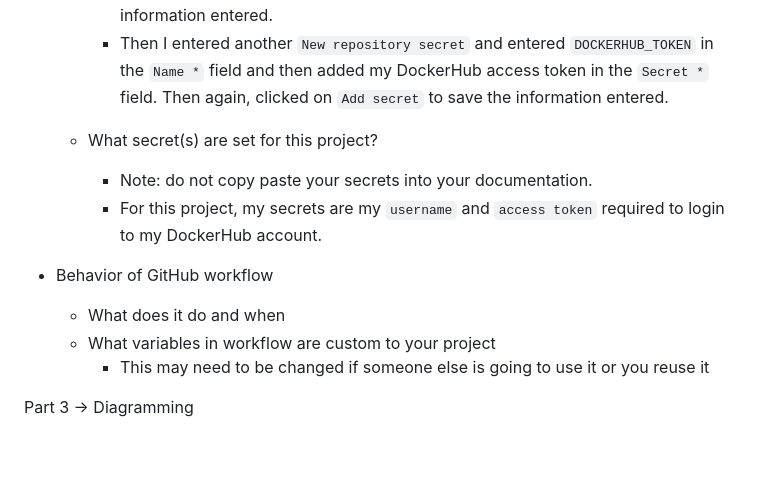
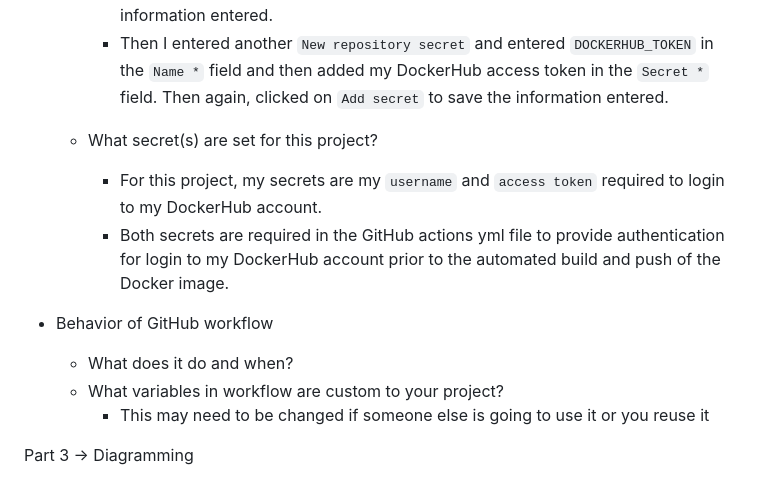
Before and after one commit to WSU-kduncan/s24cicd-aschlotterbeck, a Markdown page: README-CI.md, the part around the change printed below. Rendered like a GitHub page; blank space fills up the shorter version.

Commit message:
minor additions/edits before wrapping up for the evening

```diff
--- a/README-CI.md
+++ b/README-CI.md
@@ -79,12 +79,12 @@ Part 2 -> GitHub Actions and DockerHub
 		* Then I entered another `New repository secret` and entered `DOCKERHUB_TOKEN` in the `Name *` field and then added my DockerHub access token in the `Secret *` field. Then again, clicked on `Add secret` to save the information entered.
 
 	- What secret(s) are set for this project?
-		* Note: do not copy paste your secrets into your documentation.
 		* For this project, my secrets are my `username` and `access token` required to login to my DockerHub account.
+		* Both secrets are required in the GitHub actions yml file to provide authentication for login to my DockerHub account prior to the automated build and push of the Docker image.
 
 * Behavior of GitHub workflow
-	- What does it do and when
-	- What variables in workflow are custom to your project
+	- What does it do and when?
+	- What variables in workflow are custom to your project?
 		* This may need to be changed if someone else is going to use it or you reuse it
 
 Part 3 -> Diagramming
```
Also changed, not shown: other parts of README-CI.md (+1 -1 lines).
